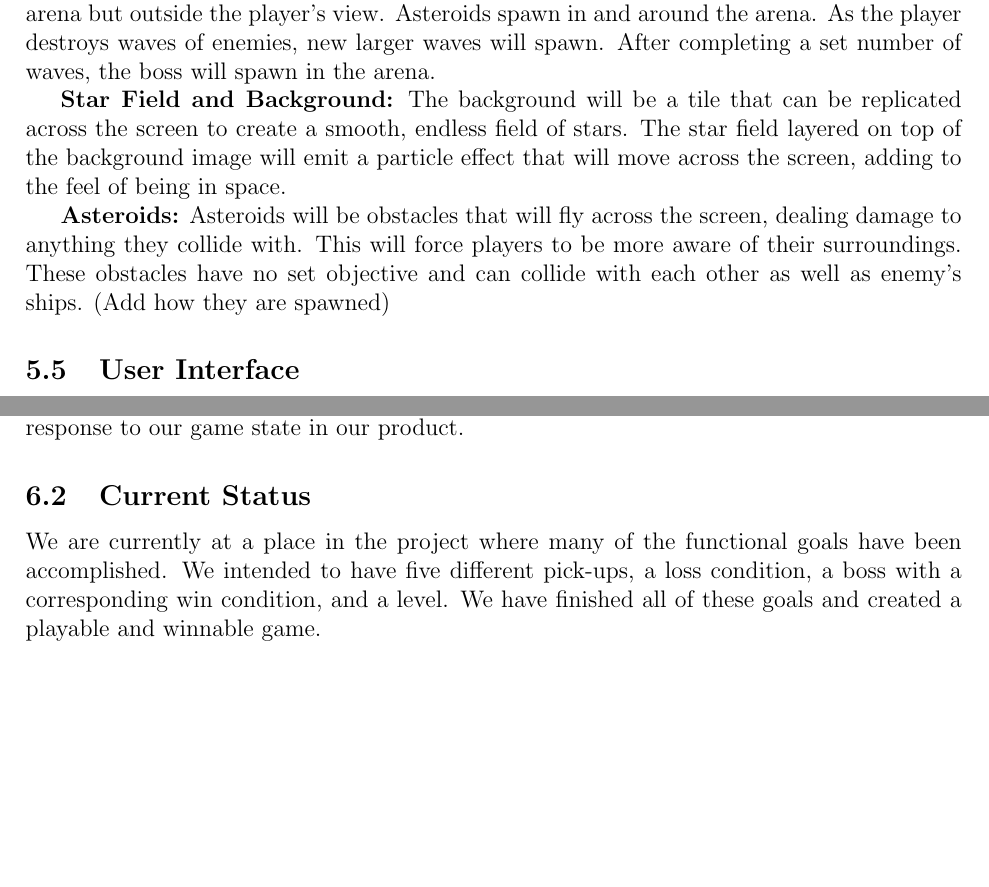
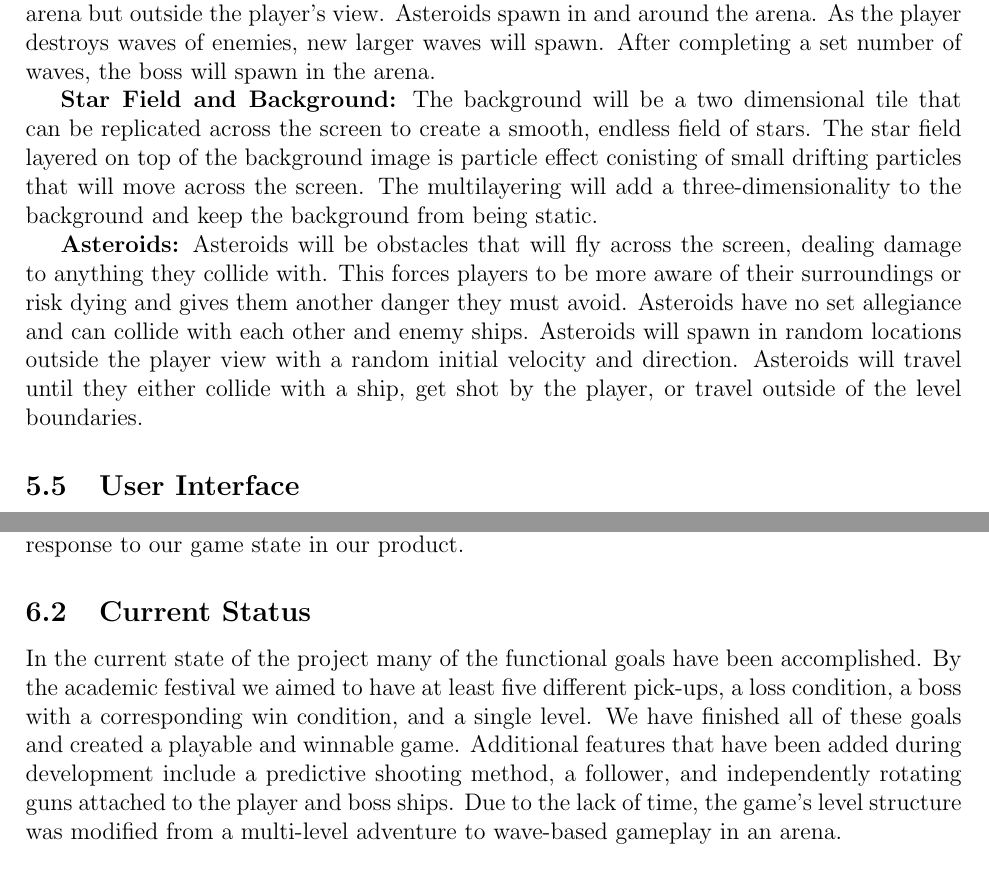
Before and after one commit to silvamj/CapstoneGameDesignDocument, a LaTeX document (DesignDocument.tex): two parts of pages 16 and 18 of 22 before the commit and two parts of pages 16 and 19 of 23 after it, joined at a grey line, cut so that both start at the same text, the shorter picture padded with empty space. Compiled offline with pdfLaTeX.

Commit message:
Background, asteroid, and current status updates

```diff
--- a/DesignDocument.tex
+++ b/DesignDocument.tex
@@ -390,9 +390,9 @@ Games are dynamic pieces of software that focus on delivering exciting or intere
 
 	{\bf Level design:} The level consists of a circular arena. There is a circular border around the playing field that the player will be shot at if crossed. Enemies spawn in waves inside the arena but outside the player's view. Asteroids spawn in and around the arena. As the player destroys waves of enemies, new larger waves will spawn. After completing a set number of waves, the boss will spawn in the arena.
 
-	{\bf Star Field and Background:} The background will be a tile that can be replicated across the screen to create a smooth, endless field of stars. The star field layered on top of the background image will emit a particle effect that will move across the screen, adding to the feel of being in space.
+	{\bf Star Field and Background:} The background will be a two dimensional tile that can be replicated across the screen to create a smooth, endless field of stars. The star field layered on top of the background image is particle effect conisting of small drifting particles that will move across the screen. The multilayering will add a three-dimensionality to the background and keep the background from being static.
 
-	{\bf Asteroids:}  Asteroids will be obstacles that will fly across the screen, dealing damage to anything they collide with. This will force players to be more aware of their surroundings. These obstacles have no set objective and can collide with each other as well as enemy's ships. (Add how they are spawned)
+	{\bf Asteroids:}  Asteroids will be obstacles that will fly across the screen, dealing damage to anything they collide with. This forces players to be more aware of their surroundings or risk dying and gives them another danger they must avoid. Asteroids have no set allegiance and can collide with each other and enemy ships. Asteroids will spawn in random locations outside the player view with a random initial velocity and direction. Asteroids will travel until they either collide with a ship, get shot by the player, or travel outside of the level boundaries.
 
 \subsection{User Interface} % UI
 
@@ -436,7 +436,7 @@ This section describes the completed work, current status, and future plans that
 
 \subsection{Current Status}
 
-We are currently at a place in the project where many of the functional goals have been accomplished. We intended to have five different pick-ups, a loss condition, a boss with a corresponding win condition, and a level. We have finished all of these goals and created a playable and winnable game.
+In the current state of the project many of the functional goals have been accomplished. By the academic festival we aimed to have at least five different pick-ups, a loss condition, a boss with a corresponding win condition, and a single level. We have finished all of these goals and created a playable and winnable game. Additional features that have been added during development include a predictive shooting method, a follower, and independently rotating guns attached to the player and boss ships. Due to the lack of time, the game's level structure was modified from a multi-level adventure to wave-based gameplay in an arena.
 
 \subsection{Future Work}
 Since our project is in a complete state, anything added would be to expand or enhance the game. That being said, if we had more time to work on this game there are a few things that we could work on:
```
Also changed, not shown: DesignDocument.pdf, DesignDocument.tex (2 more changed lines), 5 other files.
